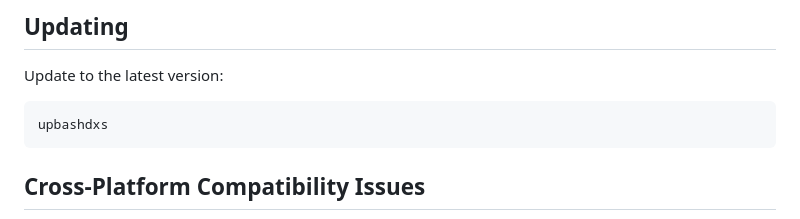
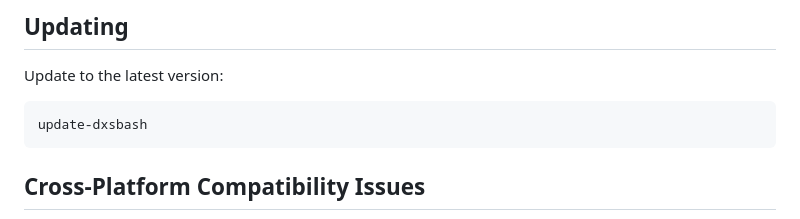
Before and after one commit to digitalxs/dxsbash, a Markdown page: README.md, the part around the change. Rendered like a GitHub page.

Commit message:
Fix update command in README.md
Corrected a command in the update section of the README.

Signed-off-by: Luis Miguel P. Freitas <37273297+digitalxs@users.noreply.github.com>

````diff
--- a/README.md
+++ b/README.md
@@ -213,7 +213,7 @@ You can customize your environment even more by editing:
 Update to the latest version:
 
 ```bash
-upbashdxs
+update-dxsbash
 ```
 ## Cross-Platform Compatibility Issues
 - Linux-specific Commands: Some commands (like netstat-based aliases) might not work correctly on all Linux distributions or might have different output formats.
````
